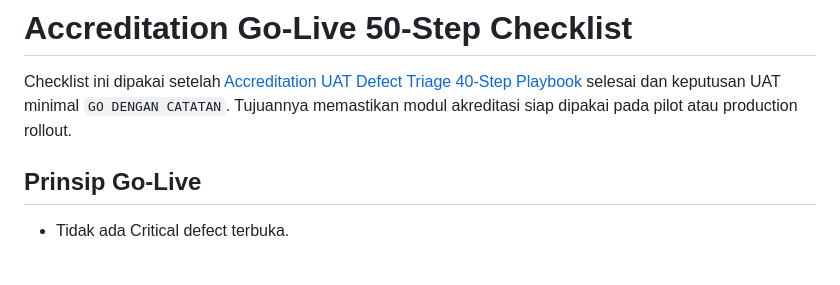
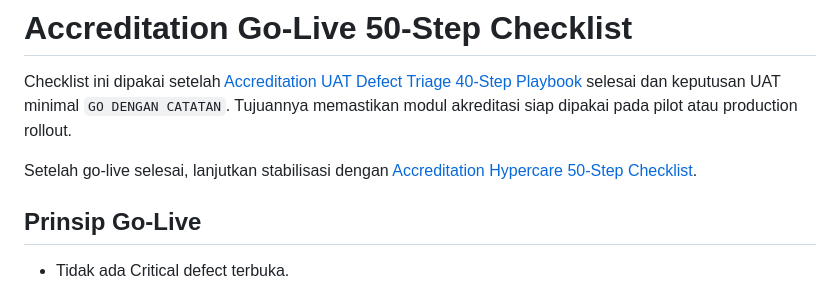
Before and after one commit to rizza-garizz/spmi, a Markdown page: docs/accreditation-go-live-50-step-checklist.md, the part around the change. Drawn GitHub-style; blank space fills up the shorter version.

Commit message:
docs: add accreditation hypercare checklist

```diff
--- a/docs/accreditation-go-live-50-step-checklist.md
+++ b/docs/accreditation-go-live-50-step-checklist.md
@@ -1,6 +1,8 @@
 # Accreditation Go-Live 50-Step Checklist
 
 Checklist ini dipakai setelah [Accreditation UAT Defect Triage 40-Step Playbook](./accreditation-uat-defect-triage-40-step.md) selesai dan keputusan UAT minimal `GO DENGAN CATATAN`. Tujuannya memastikan modul akreditasi siap dipakai pada pilot atau production rollout.
+
+Setelah go-live selesai, lanjutkan stabilisasi dengan [Accreditation Hypercare 50-Step Checklist](./accreditation-hypercare-50-step-checklist.md).
 
 ## Prinsip Go-Live
 
```
Also changed, not shown: docs/accreditation-hypercare-50-step-checklist.md (added, +95 -0 lines), docs/uat-go-live-checklist.md (+1 -0 lines).
